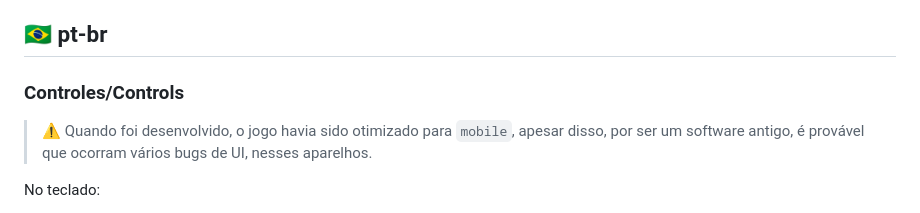
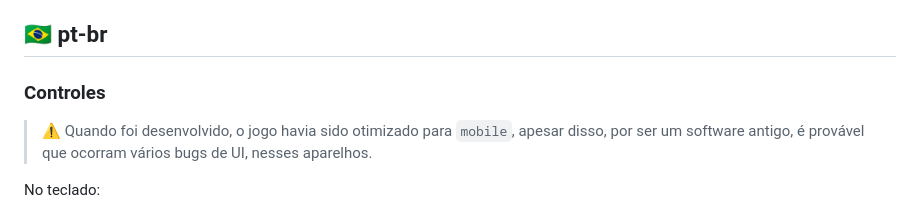
Before and after one commit to mjgargani/archive-game-construct_project-2030, a Markdown page: README.md, the part around the change. Rendered like a GitHub page.

```diff
--- a/README.md
+++ b/README.md
@@ -6,7 +6,7 @@
 
 ## 🇧🇷 pt-br
 
-### Controles/Controls
+### Controles
 
 > ⚠️ Quando foi desenvolvido, o jogo havia sido otimizado para `mobile`, apesar disso, por ser um software antigo, é provável que ocorram vários bugs de UI, nesses aparelhos.
 
```
